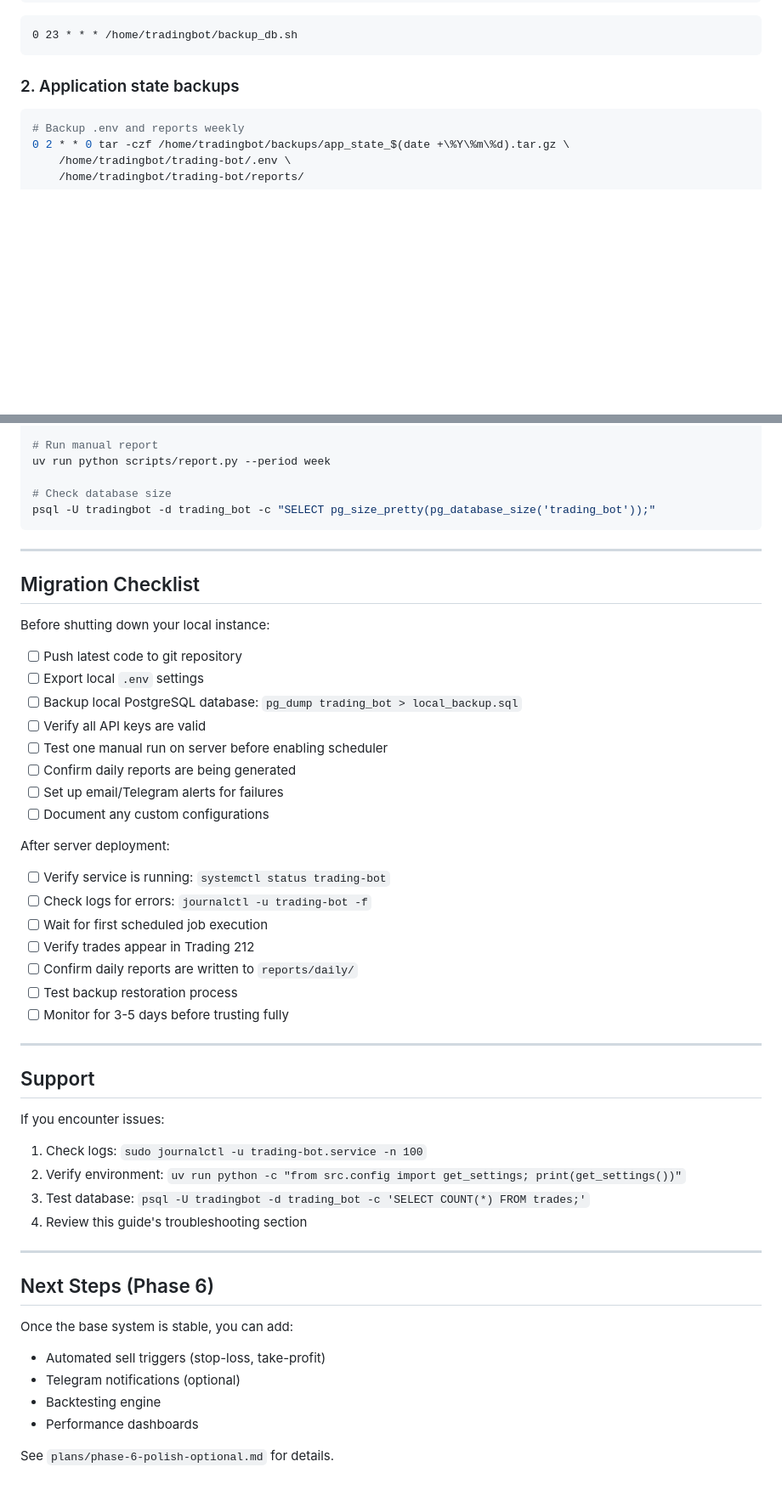
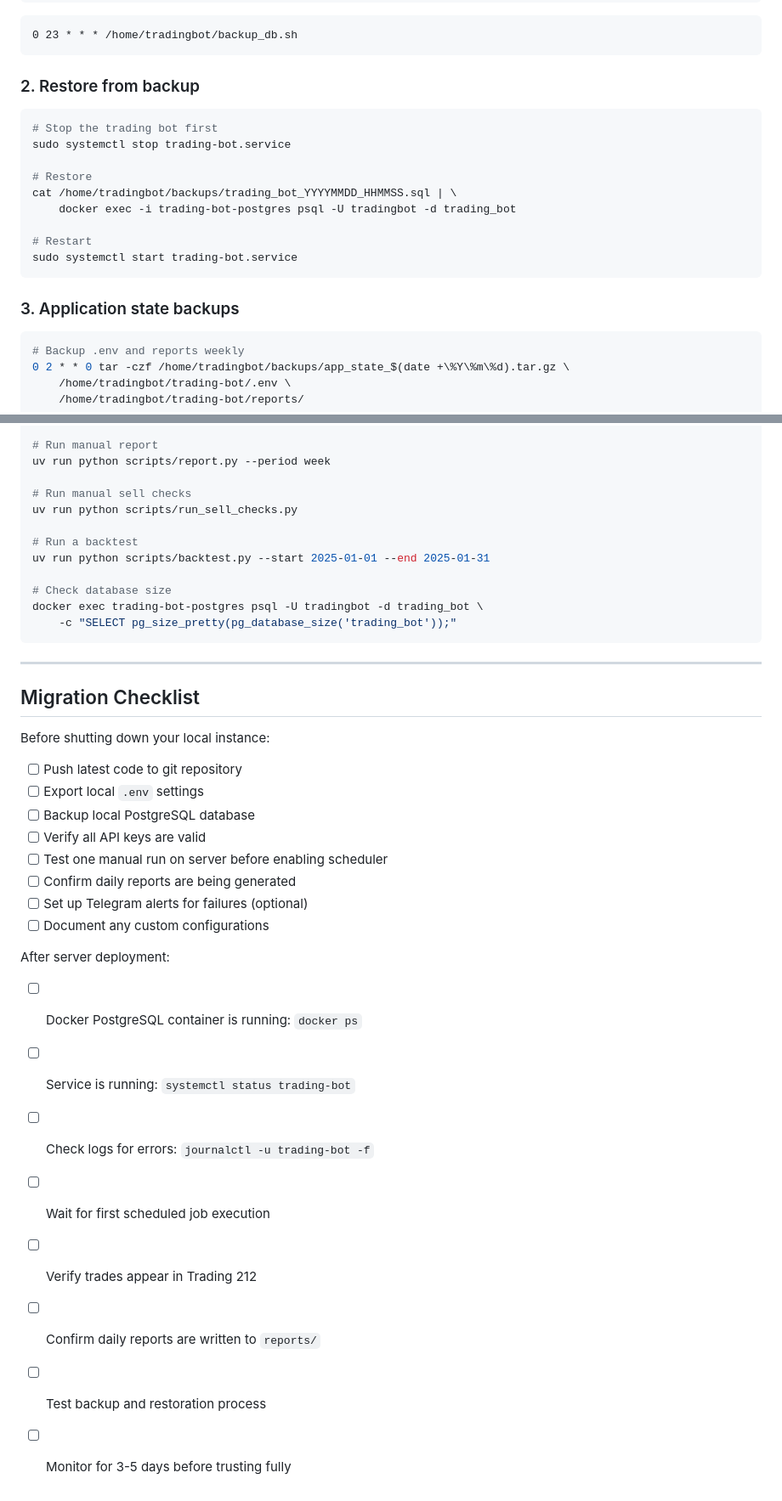
Before and after one commit to thecr7guy2/agent-trading, a Markdown page: DEPLOYMENT.md, 2 parts joined by grey strips. Shown at 85% size. GitHub-like rendering; blank space fills up the shorter version.

````diff
--- a/DEPLOYMENT.md
+++ b/DEPLOYMENT.md
@@ -417,7 +445,21 @@ crontab -e
 0 23 * * * /home/tradingbot/backup_db.sh
 ```
 
-### 2. Application state backups
+### 2. Restore from backup
+
+```bash
+# Stop the trading bot first
+sudo systemctl stop trading-bot.service
+
+# Restore
+cat /home/tradingbot/backups/trading_bot_YYYYMMDD_HHMMSS.sql | \
+    docker exec -i trading-bot-postgres psql -U tradingbot -d trading_bot
+
+# Restart
+sudo systemctl start trading-bot.service
+```
+
+### 3. Application state backups
 
 ```bash
 # Backup .env and reports weekly
@@ -557,8 +603,15 @@ sudo systemctl restart trading-bot.service
 # Run manual report
 uv run python scripts/report.py --period week
 
+# Run manual sell checks
+uv run python scripts/run_sell_checks.py
+
+# Run a backtest
+uv run python scripts/backtest.py --start 2025-01-01 --end 2025-01-31
+
 # Check database size
-psql -U tradingbot -d trading_bot -c "SELECT pg_size_pretty(pg_database_size('trading_bot'));"
+docker exec trading-bot-postgres psql -U tradingbot -d trading_bot \
+    -c "SELECT pg_size_pretty(pg_database_size('trading_bot'));"
 ```
 
 ---
@@ -569,42 +622,20 @@ Before shutting down your local instance:
 
 - [ ] Push latest code to git repository
 - [ ] Export local `.env` settings
-- [ ] Backup local PostgreSQL database: `pg_dump trading_bot > local_backup.sql`
+- [ ] Backup local PostgreSQL database
 - [ ] Verify all API keys are valid
 - [ ] Test one manual run on server before enabling scheduler
 - [ ] Confirm daily reports are being generated
-- [ ] Set up email/Telegram alerts for failures
+- [ ] Set up Telegram alerts for failures (optional)
 - [ ] Document any custom configurations
 
 After server deployment:
 
-- [ ] Verify service is running: `systemctl status trading-bot`
+- [ ] Docker PostgreSQL container is running: `docker ps`
+- [ ] Service is running: `systemctl status trading-bot`
 - [ ] Check logs for errors: `journalctl -u trading-bot -f`
 - [ ] Wait for first scheduled job execution
 - [ ] Verify trades appear in Trading 212
-- [ ] Confirm daily reports are written to `reports/daily/`
-- [ ] Test backup restoration process
+- [ ] Confirm daily reports are written to `reports/`
+- [ ] Test backup and restoration process
 - [ ] Monitor for 3-5 days before trusting fully
-
----
-
-## Support
-
-If you encounter issues:
-
-1. Check logs: `sudo journalctl -u trading-bot.service -n 100`
-2. Verify environment: `uv run python -c "from src.config import get_settings; print(get_settings())"`
-3. Test database: `psql -U tradingbot -d trading_bot -c 'SELECT COUNT(*) FROM trades;'`
-4. Review this guide's troubleshooting section
-
----
-
-## Next Steps (Phase 6)
-
-Once the base system is stable, you can add:
-- Automated sell triggers (stop-loss, take-profit)
-- Telegram notifications (optional)
-- Backtesting engine
-- Performance dashboards
-
-See `plans/phase-6-polish-optional.md` for details.
````
Also changed, not shown: other parts of DEPLOYMENT.md (+107 -75 lines), CLAUDE.md (+1 -1 lines).
